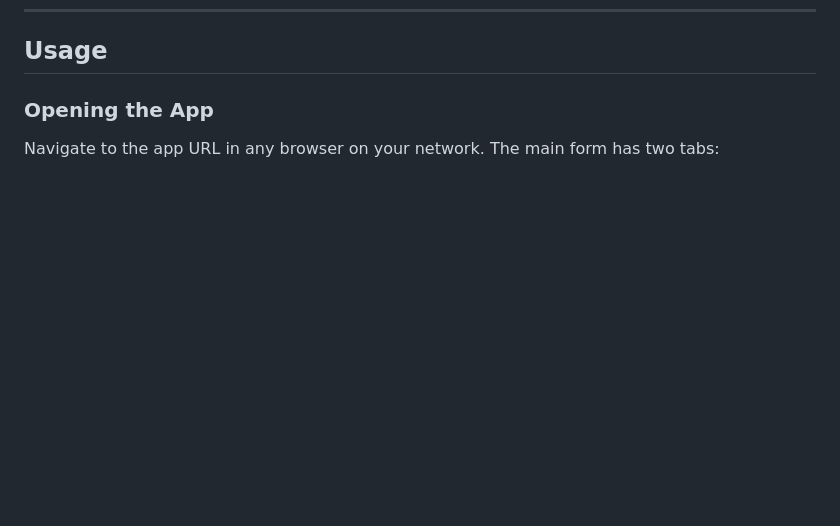
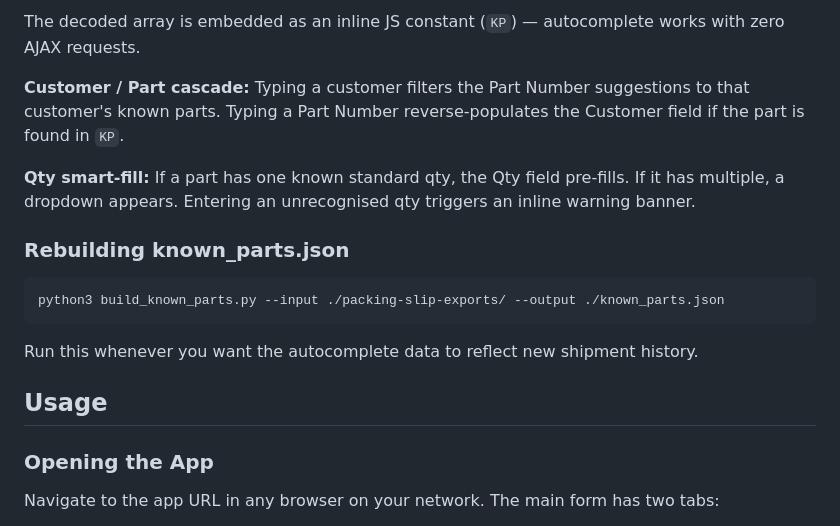
Before and after one commit to lepritard/labels, a Markdown page: README.md, the part around one of its changes. Rendered like a GitHub page; blank space fills up the shorter version.

````diff
--- a/README.md
+++ b/README.md
@@ -56,3 +101,17 @@ A local PHP web application that generates printable box and pallet labels for i
+The decoded array is embedded as an inline JS constant (`KP`) — autocomplete works with zero AJAX requests.
+
+**Customer / Part cascade:** Typing a customer filters the Part Number suggestions to that customer's known parts. Typing a Part Number reverse-populates the Customer field if the part is found in `KP`.
+
+**Qty smart-fill:** If a part has one known standard qty, the Qty field pre-fills. If it has multiple, a dropdown appears. Entering an unrecognised qty triggers an inline warning banner.
+
+### Rebuilding known_parts.json
+
+```bash
+python3 build_known_parts.py --input ./packing-slip-exports/ --output ./known_parts.json
+```
+
+Run this whenever you want the autocomplete data to reflect new shipment history.
+
 ## Usage
 
 ### Opening the App
````
Also changed, not shown: other parts of README.md (+48 -3 lines).
